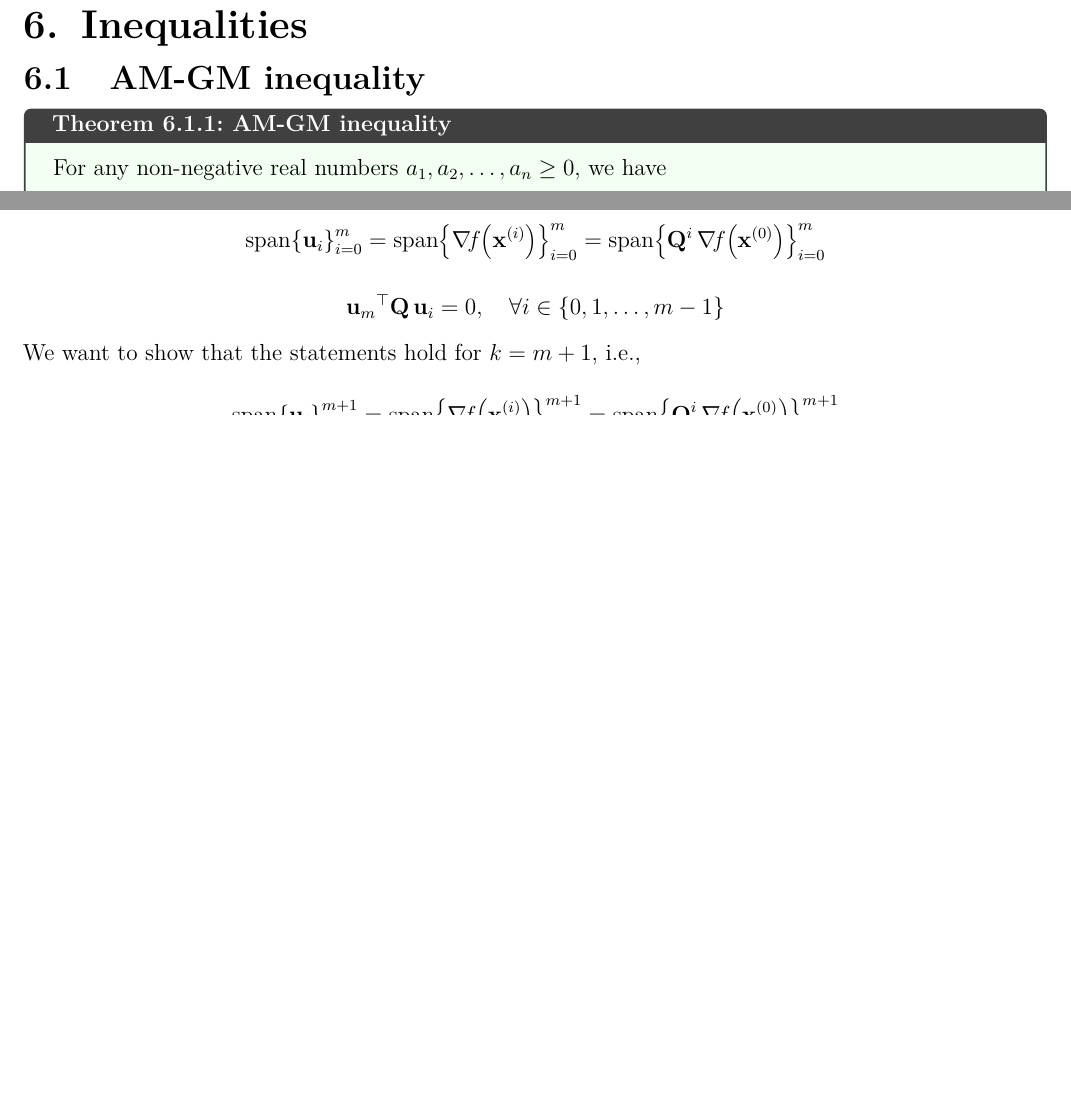
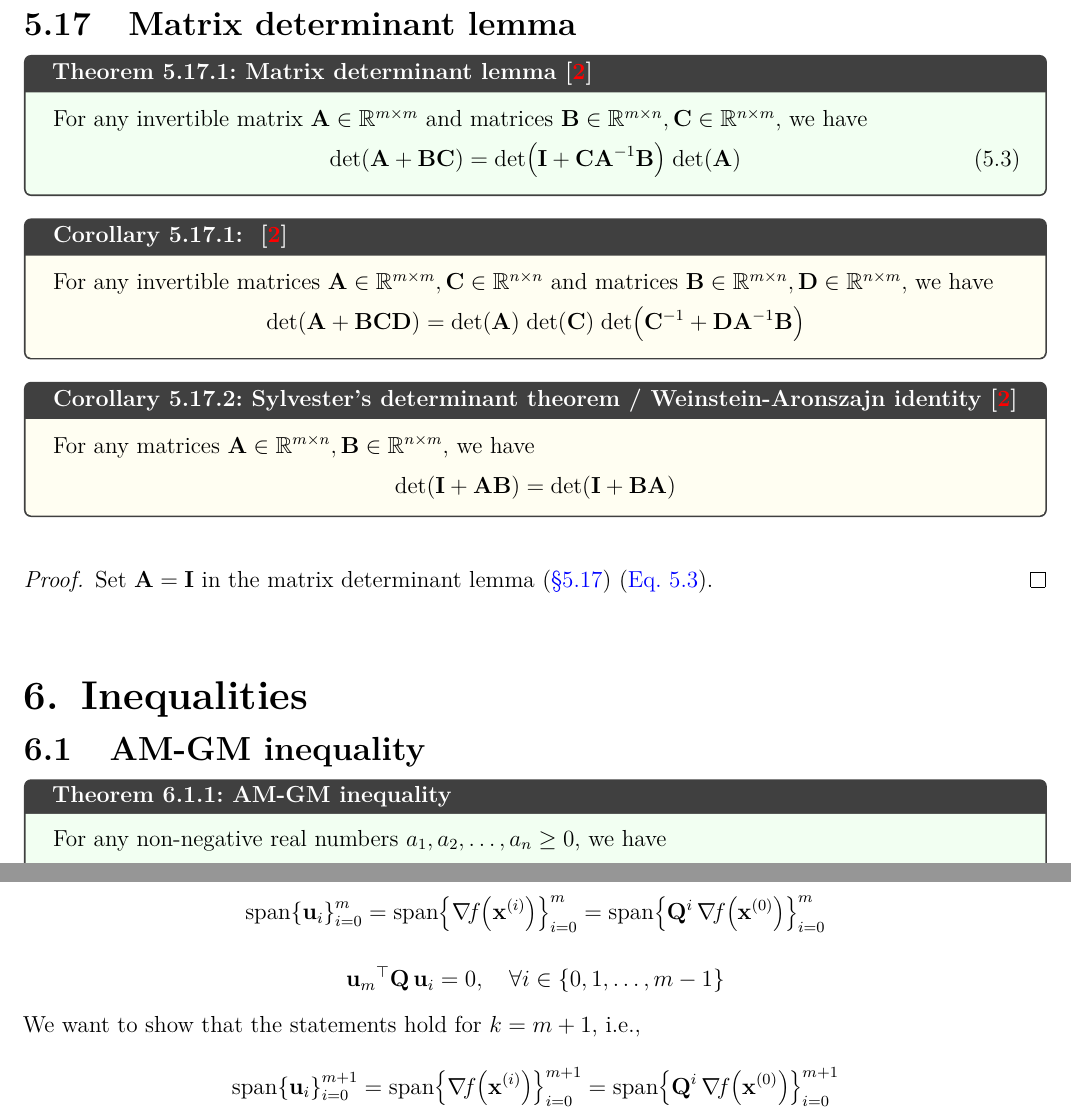
Before and after one commit to AshrithSagar/E0230-CMO-2025, a LaTeX thesis (TeX/main.tex, which reads TeX/sections/preliminaries.tex): two parts of pages 21 and 40 of 53, joined at a grey line, cut at the place of the change, the shorter picture padded with empty space. Compiled offline with pdfLaTeX.

Commit message:
📝 TeX

```diff
--- a/TeX/sections/preliminaries.tex
+++ b/TeX/sections/preliminaries.tex
@@ -1473,6 +1473,45 @@ The \textbf{Gram-Schmidt orthonormalisation} process takes a finite, linearly in
     We can see that this is a special case of the Sherman-Morrison formula~\psecref{sec:sherman-morrison-formula} for \( d = 1 \), i.e., by setting \( \A = 1, \; \u = u, \; \v = v \).
 \end{proof}
 
+\section{Matrix determinant lemma}\label{sec:matrix-determinant-lemma}
+
+\begin{theorem}{Matrix determinant lemma~\citep{wiki}}{matrix-determinant-lemma}
+    For any invertible matrix \( \A \in \R^{m \times m} \) and matrices \( \B \in \R^{m \times n}, \C \in \R^{n \times m} \), we have
+    \vspace{-0.5em}
+    \begin{equation}\label{eq:matrix-determinant-lemma}
+        \determinant{\A + \B \C}
+        =
+        \determinant{\I + \C \inv{\A} \B}
+        \; \determinant{\A}
+    \end{equation}
+\end{theorem}
+
+\begin{corollary}{{}~\citep{wiki}}{}
+    For any invertible matrices \( \A \in \R^{m \times m}, \C \in \R^{n \times n} \) and matrices \( \B \in \R^{m \times n}, \D \in \R^{n \times m} \), we have
+    \vspace{-0.5em}
+    \begin{equation*}
+        \determinant{\A + \B \C \D}
+        =
+        \determinant{\A}
+        \; \determinant{\C}
+        \; \determinant{\inv{\C} + \D \inv{\A} \B}
+    \end{equation*}
+\end{corollary}
+
+\begin{corollary}{Sylvester's determinant theorem / Weinstein-Aronszajn identity~\citep{wiki}}{}
+    For any matrices \( \A \in \R^{m \times n}, \B \in \R^{n \times m} \), we have
+    \vspace{-0.5em}
+    \begin{equation*}
+        \determinant{\I + \A \B}
+        =
+        \determinant{\I + \B \A}
+    \end{equation*}
+\end{corollary}
+
+\begin{proof}
+    Set \( \A = \I \) in the matrix determinant lemma~\psecref{sec:matrix-determinant-lemma}~\peqref{eq:matrix-determinant-lemma}.
+\end{proof}
+
 \chapter{Inequalities}
 
 \section{AM-GM inequality}
```
